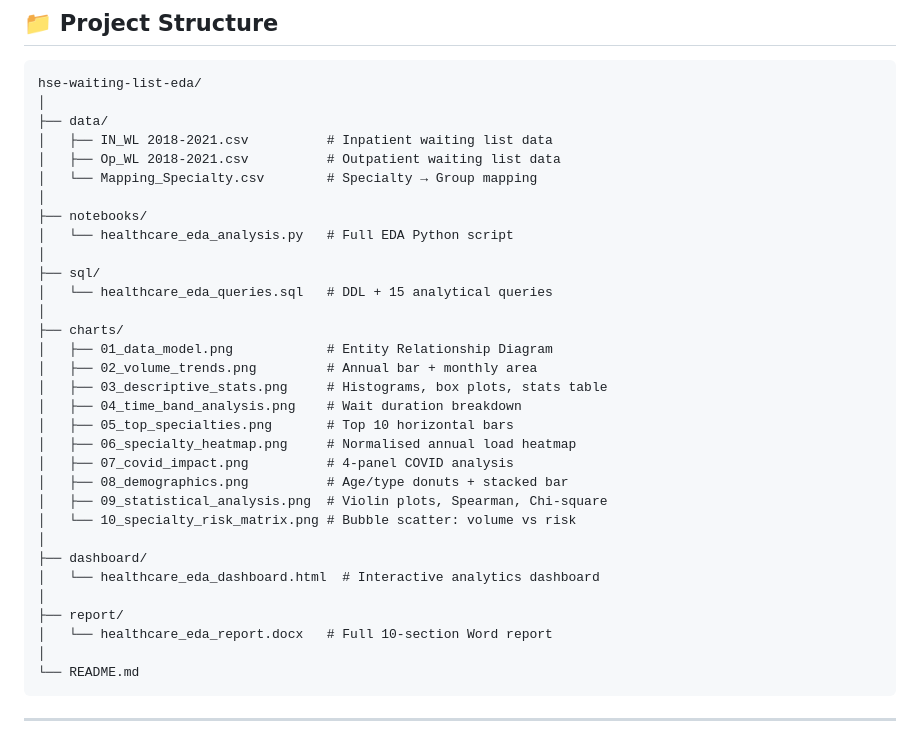
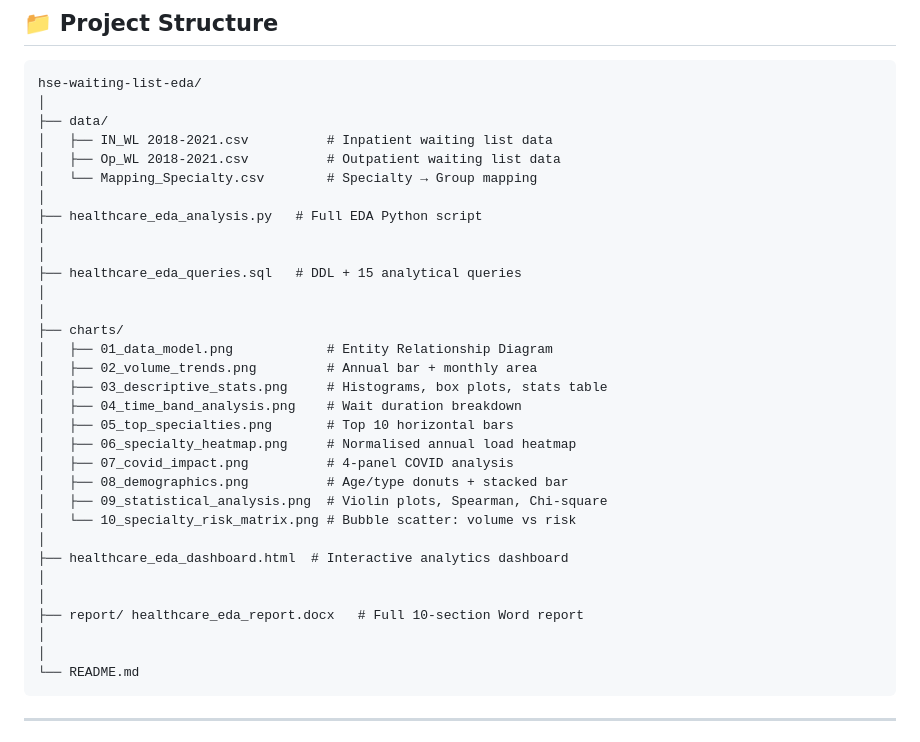
Before and after one commit to NPK05/HealthWait-Analytics-Ireland-HSE-2018-2021, a Markdown page: README.md, the part around one of its changes. Rendered like a GitHub page.

````diff
--- a/README.md
+++ b/README.md
@@ -107,11 +107,11 @@ hse-waiting-list-eda/
 │   ├── Op_WL 2018-2021.csv          # Outpatient waiting list data
 │   └── Mapping_Specialty.csv        # Specialty → Group mapping
 │
-├── notebooks/
-│   └── healthcare_eda_analysis.py   # Full EDA Python script
+├── healthcare_eda_analysis.py   # Full EDA Python script
 │
-├── sql/
-│   └── healthcare_eda_queries.sql   # DDL + 15 analytical queries
+│
+├── healthcare_eda_queries.sql   # DDL + 15 analytical queries
+│
 │
 ├── charts/
 │   ├── 01_data_model.png            # Entity Relationship Diagram
@@ -125,11 +125,11 @@ hse-waiting-list-eda/
 │   ├── 09_statistical_analysis.png  # Violin plots, Spearman, Chi-square
 │   └── 10_specialty_risk_matrix.png # Bubble scatter: volume vs risk
 │
-├── dashboard/
-│   └── healthcare_eda_dashboard.html  # Interactive analytics dashboard
+├── healthcare_eda_dashboard.html  # Interactive analytics dashboard
 │
-├── report/
-│   └── healthcare_eda_report.docx   # Full 10-section Word report
+│
+├── report/ healthcare_eda_report.docx   # Full 10-section Word report
+│
 │
 └── README.md
 ```
````
Also changed, not shown: other parts of README.md (+1 -1 lines).
